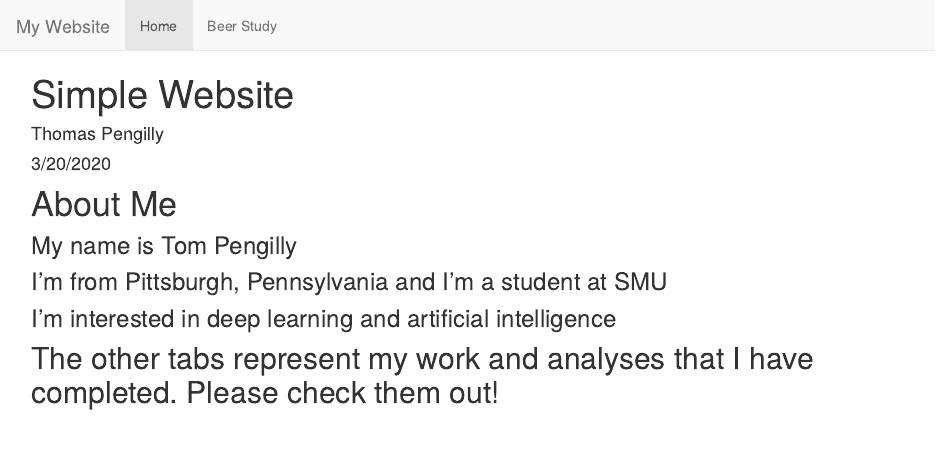
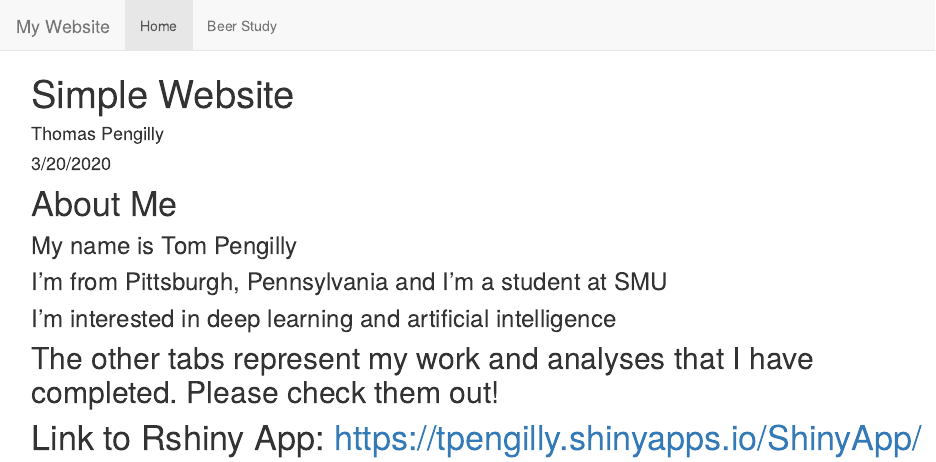
Before and after one commit to TPengilly/TPengilly.github.io, an R Markdown document (index.Rmd): the page in a window 1100 px wide, from its top. The pictures show the output file index.html that the author committed with the source, opened offline; library style sheets and scripts come from the installed R packages.

Commit message:
Updating Index

```diff
--- a/index.Rmd
+++ b/index.Rmd
@@ -15,3 +15,5 @@ knitr::opts_chunk$set(echo = TRUE)
 ### I'm interested in deep learning and artificial intelligence
 
 ## The other tabs represent my work and analyses that I have completed.  Please check them out!
+
+# Link to Rshiny App: https://tpengilly.shinyapps.io/ShinyApp/
```
Also changed, not shown: index.html, 158 other files.
